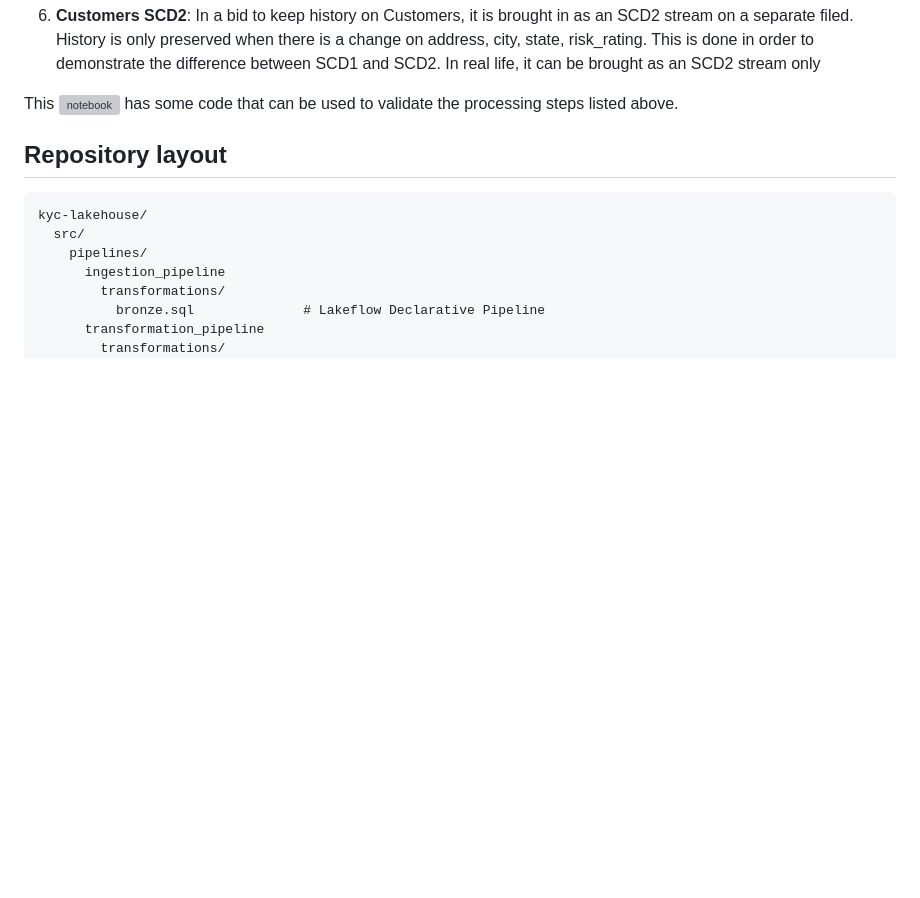
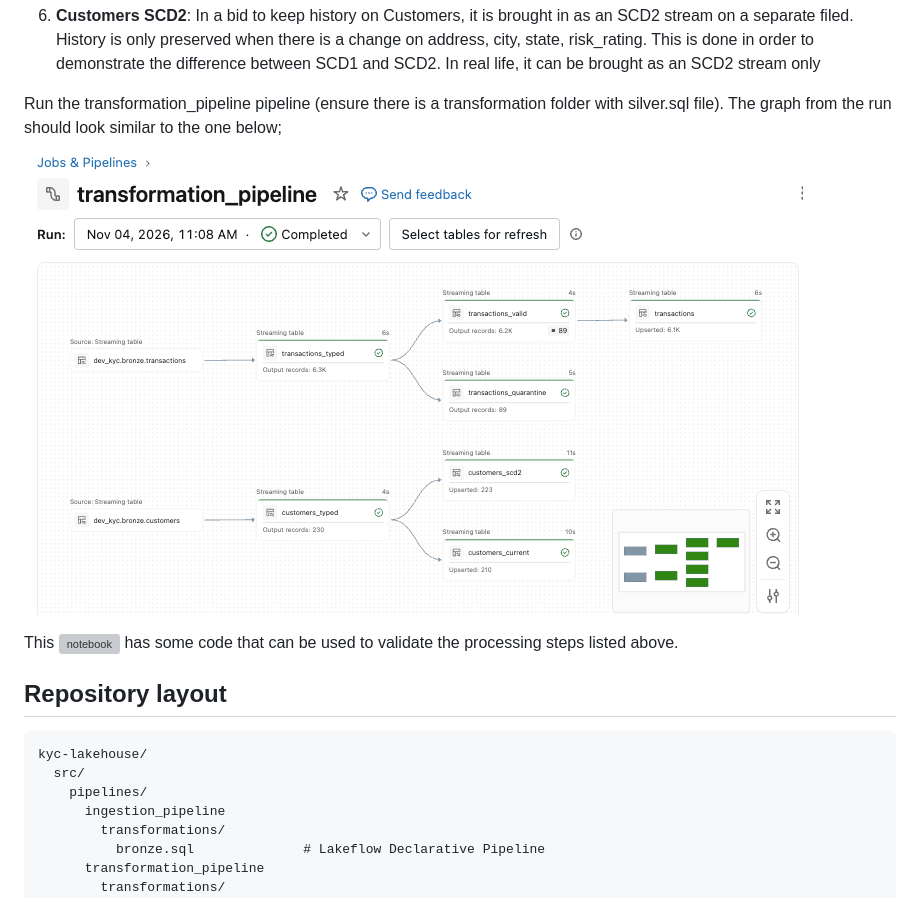
Before and after one commit to grace-omotoso/kyc-lakehouse, a Markdown page: README.md, the part around one of its changes. GitHub-like rendering; pictures changed too: docs/transformation_pipeline.png (added); blank space fills up the shorter version; grey boxes are pictures that could not be loaded.

```diff
--- a/README.md
+++ b/README.md
@@ -309,7 +309,13 @@ The silver layer of the transformation pipeline involves the following processin
 
   6. **Customers SCD2**: In a bid to keep history on Customers, it is brought in as an SCD2 stream on a separate filed. History is only preserved when there is a change on address, city, state, risk_rating. This is done in order to demonstrate the difference between SCD1 and SCD2. In real life, it can be brought as an SCD2 stream only
 
-  This ![notebook](docs/utilities/silver_check.ipynb) has some code that can be used to validate the processing steps listed above.
+  Run the transformation_pipeline pipeline (ensure there is a transformation folder with silver.sql file). The graph from the run should look similar to the one below;
+
+  ![](docs/transformation_pipeline.png)
+
+
+  This ![notebook](src/utilities/silver_check.ipynb) has some code that can be used to validate the processing steps listed above.
+
 
 ## Repository layout
 
```
Also changed, not shown: other parts of README.md (+2 -2 lines).
